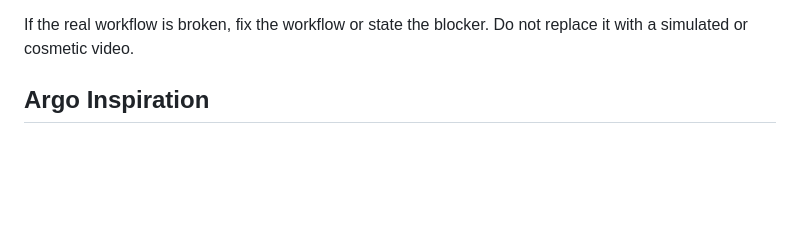
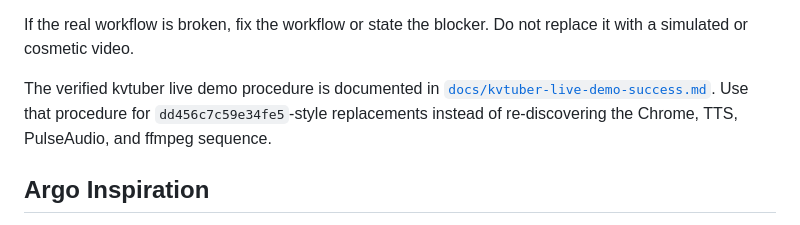
Before and after one commit to katsushi2441/kargov, a Markdown page: README.md, the part around the change. GitHub-like rendering; blank space fills up the shorter version.

Commit message:
Document kvtuber live demo recording procedure

```diff
--- a/README.md
+++ b/README.md
@@ -51,6 +51,11 @@ For product demos, especially kvtuber live demos:
 - verify the final MP4 with ffprobe/ffmpeg and by visual review before publishing
 
 If the real workflow is broken, fix the workflow or state the blocker. Do not replace it with a simulated or cosmetic video.
+
+The verified kvtuber live demo procedure is documented in
+[`docs/kvtuber-live-demo-success.md`](docs/kvtuber-live-demo-success.md).
+Use that procedure for `dd456c7c59e34fe5`-style replacements instead of
+re-discovering the Chrome, TTS, PulseAudio, and ffmpeg sequence.
 
 ## Argo Inspiration
 
```
Also changed, not shown: docs/kvtuber-live-demo-success.md (added, +155 -0 lines).
